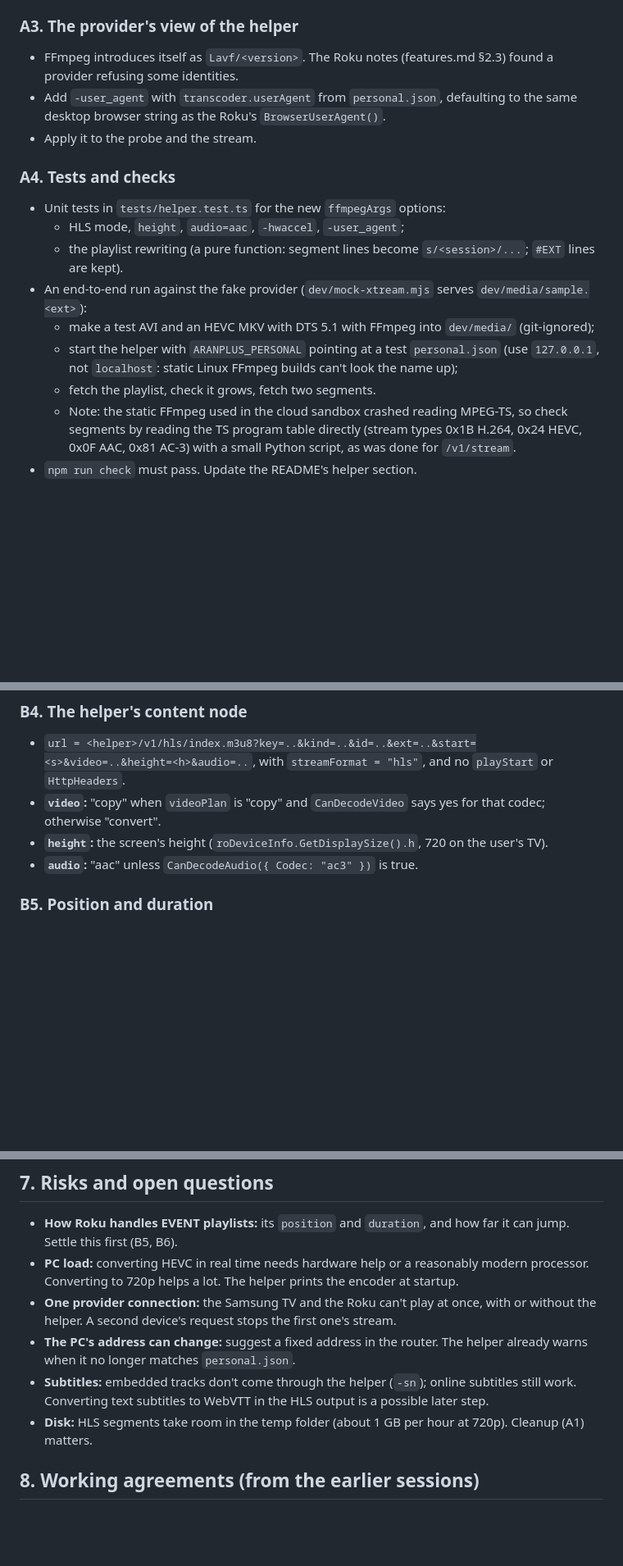
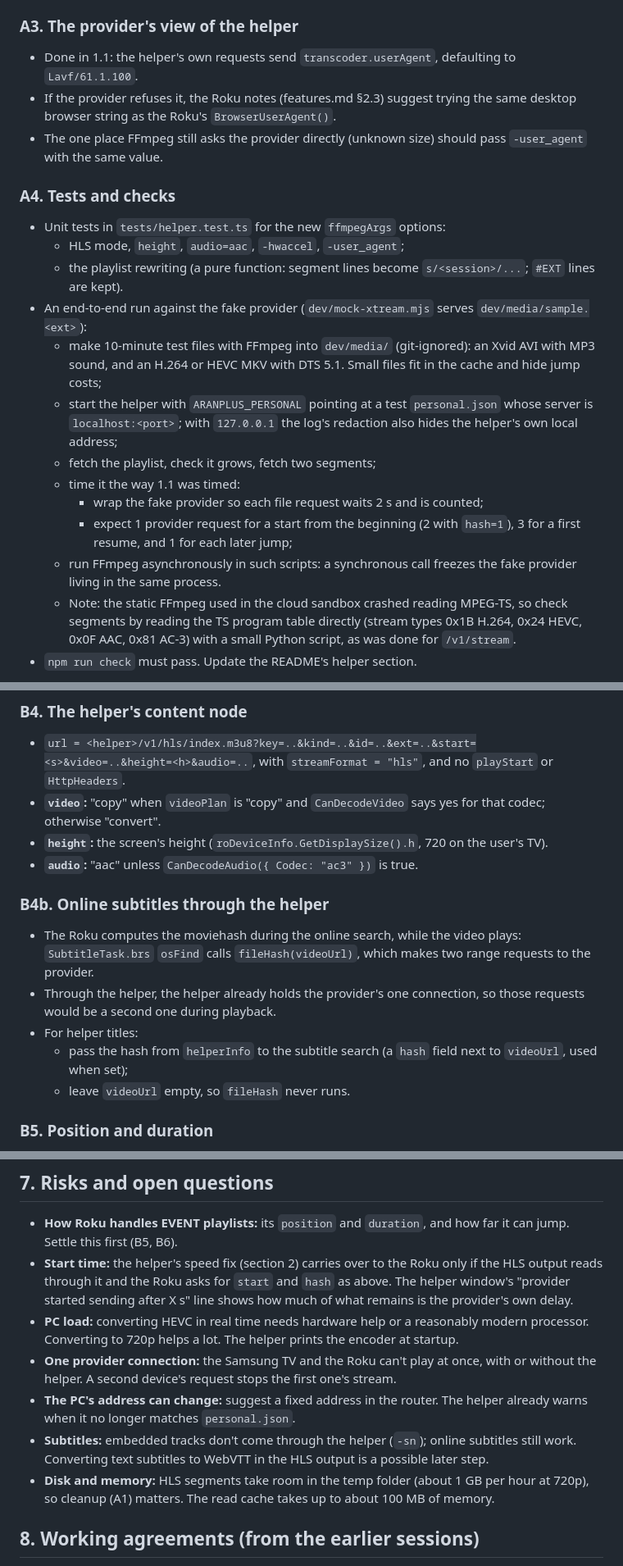
Before and after one commit to CrumbsAndCravings/Samsung-IPTV-Player, a Markdown page: docs/roku-helper-plan.md, 3 parts joined by grey strips. Shown at 82% size. Rendered like a GitHub page; blank space fills up the shorter version.

```diff
--- a/docs/roku-helper-plan.md
+++ b/docs/roku-helper-plan.md
@@ -169,11 +215,12 @@ Keep `/v1/stream` and `/v1/info` exactly as they are: the Samsung app uses them.
 
 ### A3. The provider's view of the helper
 
-- FFmpeg introduces itself as `Lavf/<version>`. The Roku notes (features.md §2.3) found
-  a provider refusing some identities.
-- Add `-user_agent` with `transcoder.userAgent` from `personal.json`, defaulting to the
+- Done in 1.1: the helper's own requests send `transcoder.userAgent`, defaulting to
+  `Lavf/61.1.100`.
+- If the provider refuses it, the Roku notes (features.md §2.3) suggest trying the
   same desktop browser string as the Roku's `BrowserUserAgent()`.
-- Apply it to the probe and the stream.
+- The one place FFmpeg still asks the provider directly (unknown size) should pass
+  `-user_agent` with the same value.
 
 ### A4. Tests and checks
 
@@ -183,11 +230,19 @@ Keep `/v1/stream` and `/v1/info` exactly as they are: the Samsung app uses them.
     `#EXT` lines are kept).
 - An end-to-end run against the fake provider (`dev/mock-xtream.mjs` serves
   `dev/media/sample.<ext>`):
-  - make a test AVI and an HEVC MKV with DTS 5.1 with FFmpeg into `dev/media/`
-    (git-ignored);
-  - start the helper with `ARANPLUS_PERSONAL` pointing at a test `personal.json` (use
-    `127.0.0.1`, not `localhost`: static Linux FFmpeg builds can't look the name up);
-  - fetch the playlist, check it grows, fetch two segments.
+  - make 10-minute test files with FFmpeg into `dev/media/` (git-ignored): an Xvid AVI
+    with MP3 sound, and an H.264 or HEVC MKV with DTS 5.1. Small files fit in the
+    cache and hide jump costs;
+  - start the helper with `ARANPLUS_PERSONAL` pointing at a test `personal.json` whose
+    server is `localhost:<port>`; with `127.0.0.1` the log's redaction also hides the
+    helper's own local address;
+  - fetch the playlist, check it grows, fetch two segments;
+  - time it the way 1.1 was timed:
+    - wrap the fake provider so each file request waits 2 s and is counted;
+    - expect 1 provider request for a start from the beginning (2 with `hash=1`), 3
+      for a first resume, and 1 for each later jump;
+  - run FFmpeg asynchronously in such scripts: a synchronous call freezes the fake
+    provider living in the same process.
   - Note: the static FFmpeg used in the cloud sandbox crashed reading MPEG-TS, so
     check segments by reading the TS program table directly (stream types 0x1B H.264,
     0x24 HEVC, 0x0F AAC, 0x81 AC-3) with a small Python script, as was done for
@@ -235,6 +294,18 @@ Never use the helper when `HelperOn()` is false. Then everything behaves as toda
 - **`height`:** the screen's height (`roDeviceInfo.GetDisplaySize().h`, 720 on the
   user's TV).
 - **`audio`:** "aac" unless `CanDecodeAudio({ Codec: "ac3" })` is true.
+
+### B4b. Online subtitles through the helper
+
+- The Roku computes the moviehash during the online search, while the video plays:
+  `SubtitleTask.brs` `osFind` calls `fileHash(videoUrl)`, which makes two range
+  requests to the provider.
+- Through the helper, the helper already holds the provider's one connection, so those
+  requests would be a second one during playback.
+- For helper titles:
+  - pass the hash from `helperInfo` to the subtitle search (a `hash` field next to
+    `videoUrl`, used when set);
+  - leave `videoUrl` empty, so `fileHash` never runs.
 
 ### B5. Position and duration
 
@@ -327,6 +398,10 @@ In `tests/utils_test.brs` and `tests/parse_test.brs`, test:
 
 - **How Roku handles EVENT playlists:** its `position` and `duration`, and how far it
   can jump. Settle this first (B5, B6).
+- **Start time:** the helper's speed fix (section 2) carries over to the Roku only if
+  the HLS output reads through it and the Roku asks for `start` and `hash` as above.
+  The helper window's "provider started sending after X s" line shows how much of
+  what remains is the provider's own delay.
 - **PC load:** converting HEVC in real time needs hardware help or a reasonably modern
   processor. Converting to 720p helps a lot. The helper prints the encoder at
   startup.
@@ -337,8 +412,9 @@ In `tests/utils_test.brs` and `tests/parse_test.brs`, test:
 - **Subtitles:** embedded tracks don't come through the helper (`-sn`); online
   subtitles still work. Converting text subtitles to WebVTT in the HLS output is a
   possible later step.
-- **Disk:** HLS segments take room in the temp folder (about 1 GB per hour at 720p).
-  Cleanup (A1) matters.
+- **Disk and memory:** HLS segments take room in the temp folder (about 1 GB per hour
+  at 720p), so cleanup (A1) matters. The read cache takes up to about 100 MB of
+  memory.
 
 ## 8. Working agreements (from the earlier sessions)
 
```
Also changed, not shown: other parts of docs/roku-helper-plan.md (+64 -14 lines).
